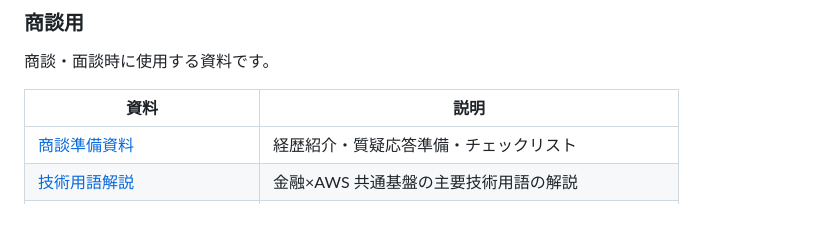
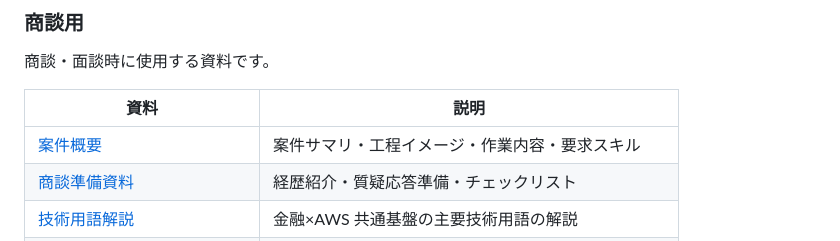
Before and after one commit to mattyopon/Business, a Markdown page: ANK-未割当-金融AWS共通基盤/README.md, the part around the change. Drawn GitHub-style; blank space fills up the shorter version.

```diff
--- a/ANK-未割当-金融AWS共通基盤/README.md
+++ b/ANK-未割当-金融AWS共通基盤/README.md
@@ -7,6 +7,7 @@
 
 | 資料 | 説明 |
 |------|------|
+| [案件概要](商談用/案件概要.md) | 案件サマリ・工程イメージ・作業内容・要求スキル |
 | [商談準備資料](商談用/商談準備資料.md) | 経歴紹介・質疑応答準備・チェックリスト |
 | [技術用語解説](商談用/技術用語解説.md) | 金融×AWS 共通基盤の主要技術用語の解説 |
 | [想定Q&A](商談用/想定Q&A.md) | 技術的な深掘り質問への回答集 |
```
Also changed, not shown: ANK-未割当-金融AWS共通基盤/商談用/リスクレジスタ.md (+1 -1 lines), ANK-未割当-金融AWS共通基盤/商談用/案件概要.md (added, +95 -0 lines).
